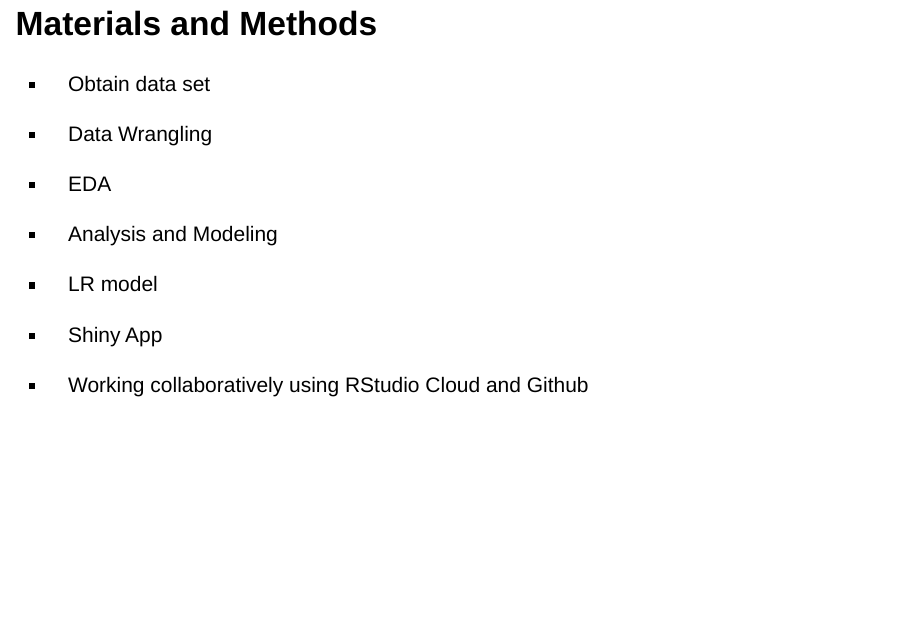
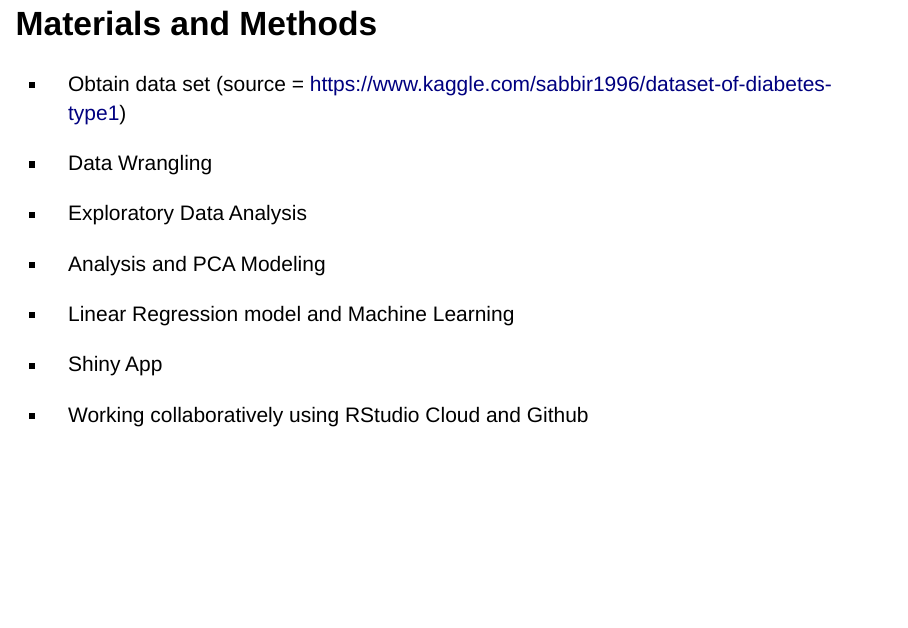
Before and after one commit to rforbiodatascience21/2020_group_3_final_project, an R Markdown document (doc/Final_Project.Rmd): page 4 of 17. Rendered offline with R 4.5, knitr and Pandoc, with nearby package versions; drawn as Slidy slides in place of the format the file asks for.

Commit message:
presentation

````diff
--- a/doc/Final_Project.Rmd
+++ b/doc/Final_Project.Rmd
@@ -26,21 +26,21 @@ knitr::opts_chunk$set(echo = TRUE)
 ```{r, echo=FALSE }
 knitr::include_graphics("/cloud/project/data/_raw/rawdata.png")
 ```
-
 - Contains 306 data points and 22 variables
 
 - Classify T1 Diabetes people and explore important variables for T1 diabetes
 
 ## Materials and Methods
 - Obtain data set
+  (source = https://www.kaggle.com/sabbir1996/dataset-of-diabetes-type1)
 
 - Data Wrangling
 
-- EDA
+- Exploratory Data Analysis
 
-- Analysis and Modeling
+- Analysis and PCA Modeling
 
-- LR model
+- Linear Regression model and Machine Learning
 
 - Shiny App
 
````
